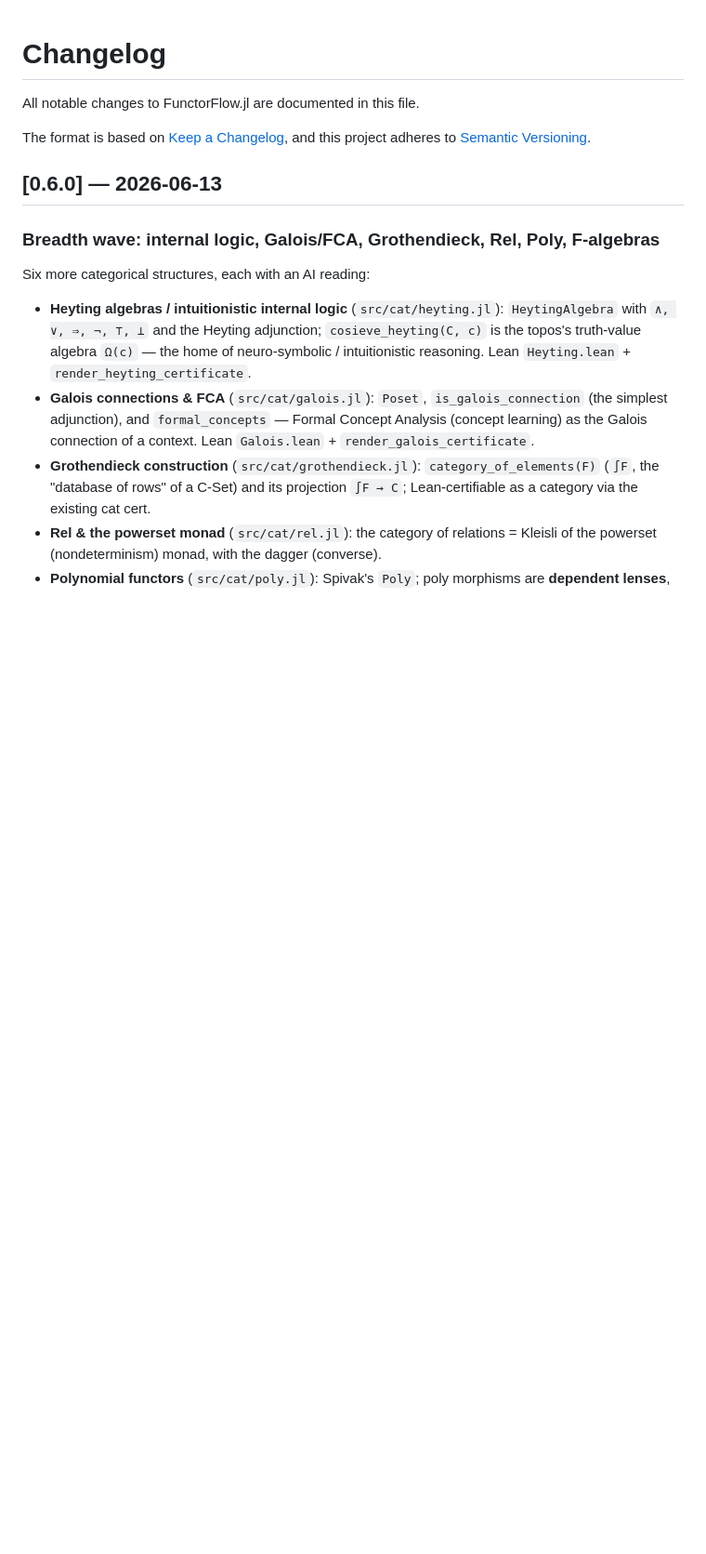
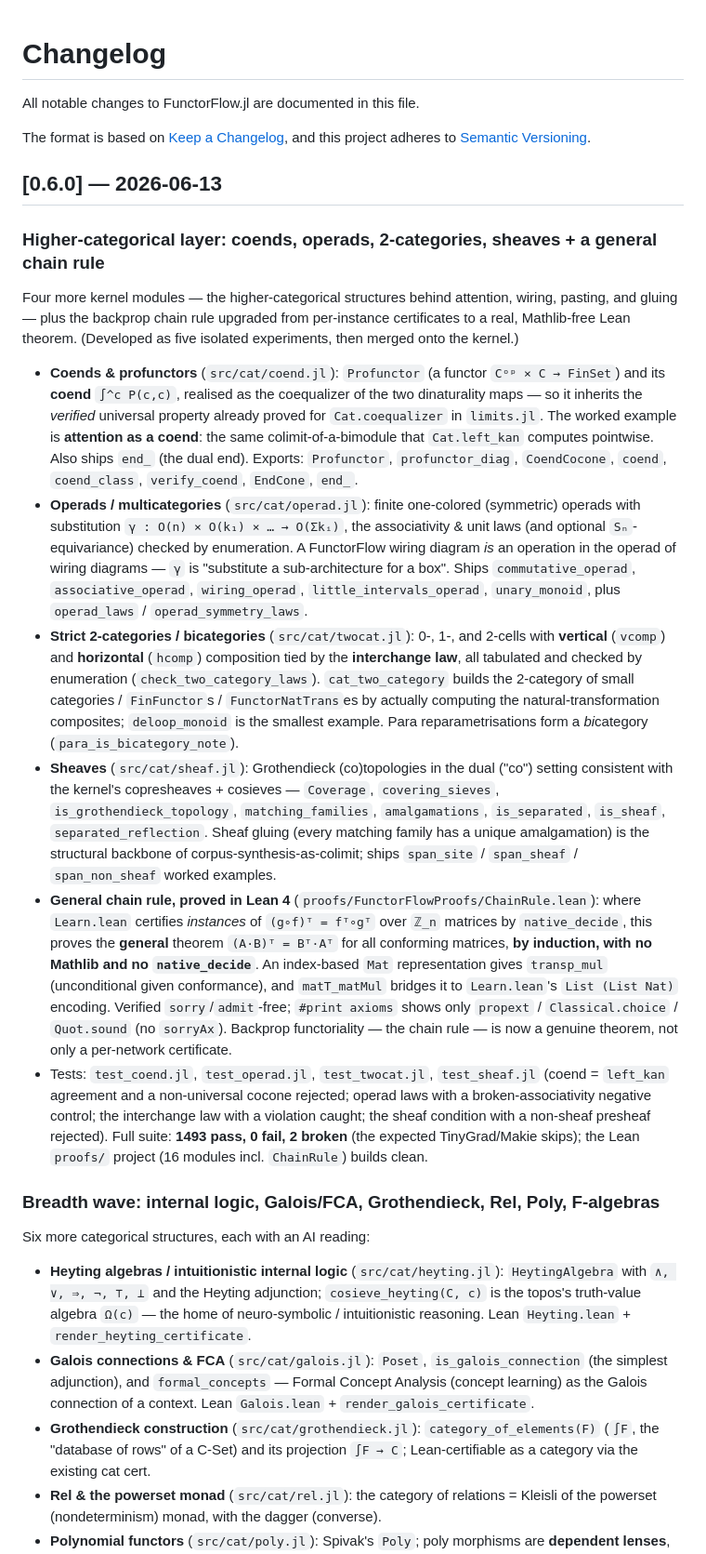
Before and after one commit to JuliaKnowledge/FunctorFlow.jl, a Markdown page: CHANGELOG.md, the part around the change. Shown at 93% size. Rendered like a GitHub page; blank space fills up the shorter version.

Commit message:
docs: document coends, operads, 2-categories, sheaves + general chain rule
Add CHANGELOG entry and README section for the five merged modules
(src/cat/{coend,operad,twocat,sheaf}.jl and the Mathlib-free Lean
ChainRule proof).

Co-Authored-By: Claude Opus 4.8 (1M context) <noreply@anthropic.com>

```diff
--- a/CHANGELOG.md
+++ b/CHANGELOG.md
@@ -6,6 +6,59 @@ The format is based on [Keep a Changelog](https://keepachangelog.com/en/1.1.0/),
 and this project adheres to [Semantic Versioning](https://semver.org/spec/v2.0.0.html).
 
 ## [0.6.0] — 2026-06-13
+
+### Higher-categorical layer: coends, operads, 2-categories, sheaves + a general chain rule
+Four more kernel modules — the higher-categorical structures behind attention,
+wiring, pasting, and gluing — plus the backprop chain rule upgraded from
+per-instance certificates to a real, Mathlib-free Lean theorem. (Developed as
+five isolated experiments, then merged onto the kernel.)
+
+- **Coends & profunctors** (`src/cat/coend.jl`): `Profunctor` (a functor
+  `Cᵒᵖ × C → FinSet`) and its **coend** `∫^c P(c,c)`, realised as the
+  coequalizer of the two dinaturality maps — so it inherits the *verified*
+  universal property already proved for `Cat.coequalizer` in `limits.jl`. The
+  worked example is **attention as a coend**: the same colimit-of-a-bimodule
+  that `Cat.left_kan` computes pointwise. Also ships `end_` (the dual end).
+  Exports: `Profunctor`, `profunctor_diag`, `CoendCocone`, `coend`,
+  `coend_class`, `verify_coend`, `EndCone`, `end_`.
+- **Operads / multicategories** (`src/cat/operad.jl`): finite one-colored
+  (symmetric) operads with substitution `γ : O(n) × O(k₁) × … → O(Σkᵢ)`, the
+  associativity & unit laws (and optional `Sₙ`-equivariance) checked by
+  enumeration. A FunctorFlow wiring diagram *is* an operation in the operad of
+  wiring diagrams — `γ` is "substitute a sub-architecture for a box". Ships
+  `commutative_operad`, `associative_operad`, `wiring_operad`,
+  `little_intervals_operad`, `unary_monoid`, plus `operad_laws` /
+  `operad_symmetry_laws`.
+- **Strict 2-categories / bicategories** (`src/cat/twocat.jl`): 0-, 1-, and
+  2-cells with **vertical** (`vcomp`) and **horizontal** (`hcomp`) composition
+  tied by the **interchange law**, all tabulated and checked by enumeration
+  (`check_two_category_laws`). `cat_two_category` builds the 2-category of small
+  categories / `FinFunctor`s / `FunctorNatTrans`es by actually computing the
+  natural-transformation composites; `deloop_monoid` is the smallest example.
+  Para reparametrisations form a *bi*category (`para_is_bicategory_note`).
+- **Sheaves** (`src/cat/sheaf.jl`): Grothendieck (co)topologies in the dual
+  ("co") setting consistent with the kernel's copresheaves + cosieves —
+  `Coverage`, `covering_sieves`, `is_grothendieck_topology`, `matching_families`,
+  `amalgamations`, `is_separated`, `is_sheaf`, `separated_reflection`. Sheaf
+  gluing (every matching family has a unique amalgamation) is the structural
+  backbone of corpus-synthesis-as-colimit; ships `span_site` / `span_sheaf` /
+  `span_non_sheaf` worked examples.
+- **General chain rule, proved in Lean 4** (`proofs/FunctorFlowProofs/ChainRule.lean`):
+  where `Learn.lean` certifies *instances* of `(g∘f)ᵀ = fᵀ∘gᵀ` over `ℤ_n`
+  matrices by `native_decide`, this proves the **general** theorem
+  `(A·B)ᵀ = Bᵀ·Aᵀ` for all conforming matrices, **by induction, with no
+  Mathlib and no `native_decide`**. An index-based `Mat` representation gives
+  `transp_mul` (unconditional given conformance), and `matT_matMul` bridges it
+  to `Learn.lean`'s `List (List Nat)` encoding. Verified `sorry`/`admit`-free;
+  `#print axioms` shows only `propext` / `Classical.choice` / `Quot.sound` (no
+  `sorryAx`). Backprop functoriality — the chain rule — is now a genuine
+  theorem, not only a per-network certificate.
+- Tests: `test_coend.jl`, `test_operad.jl`, `test_twocat.jl`, `test_sheaf.jl`
+  (coend = `left_kan` agreement and a non-universal cocone rejected; operad laws
+  with a broken-associativity negative control; the interchange law with a
+  violation caught; the sheaf condition with a non-sheaf presheaf rejected). Full
+  suite: **1493 pass, 0 fail, 2 broken** (the expected TinyGrad/Makie skips); the
+  Lean `proofs/` project (16 modules incl. `ChainRule`) builds clean.
 
 ### Breadth wave: internal logic, Galois/FCA, Grothendieck, Rel, Poly, F-algebras
 Six more categorical structures, each with an AI reading:
```
Also changed, not shown: README.md (+36 -2 lines).
